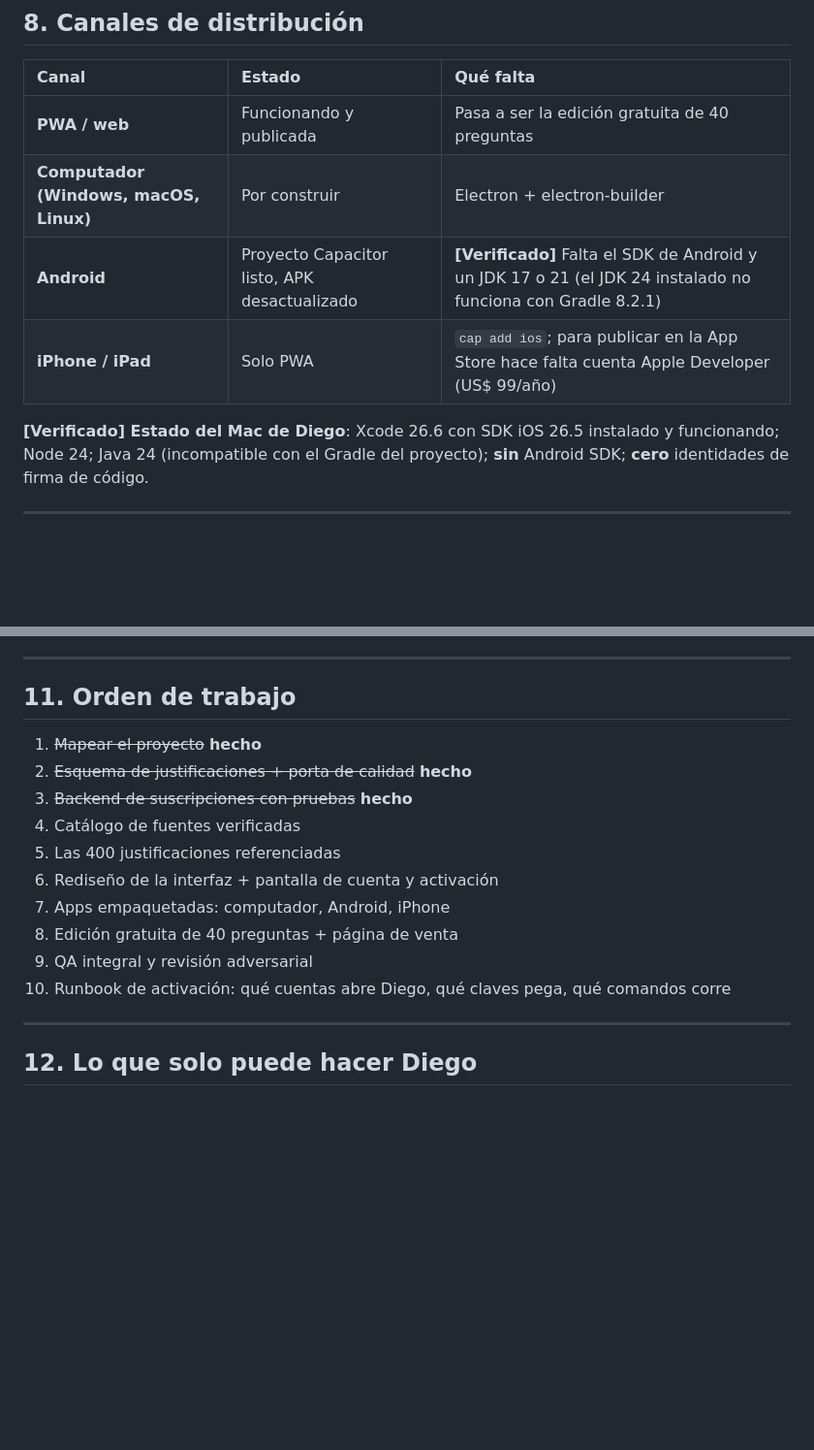
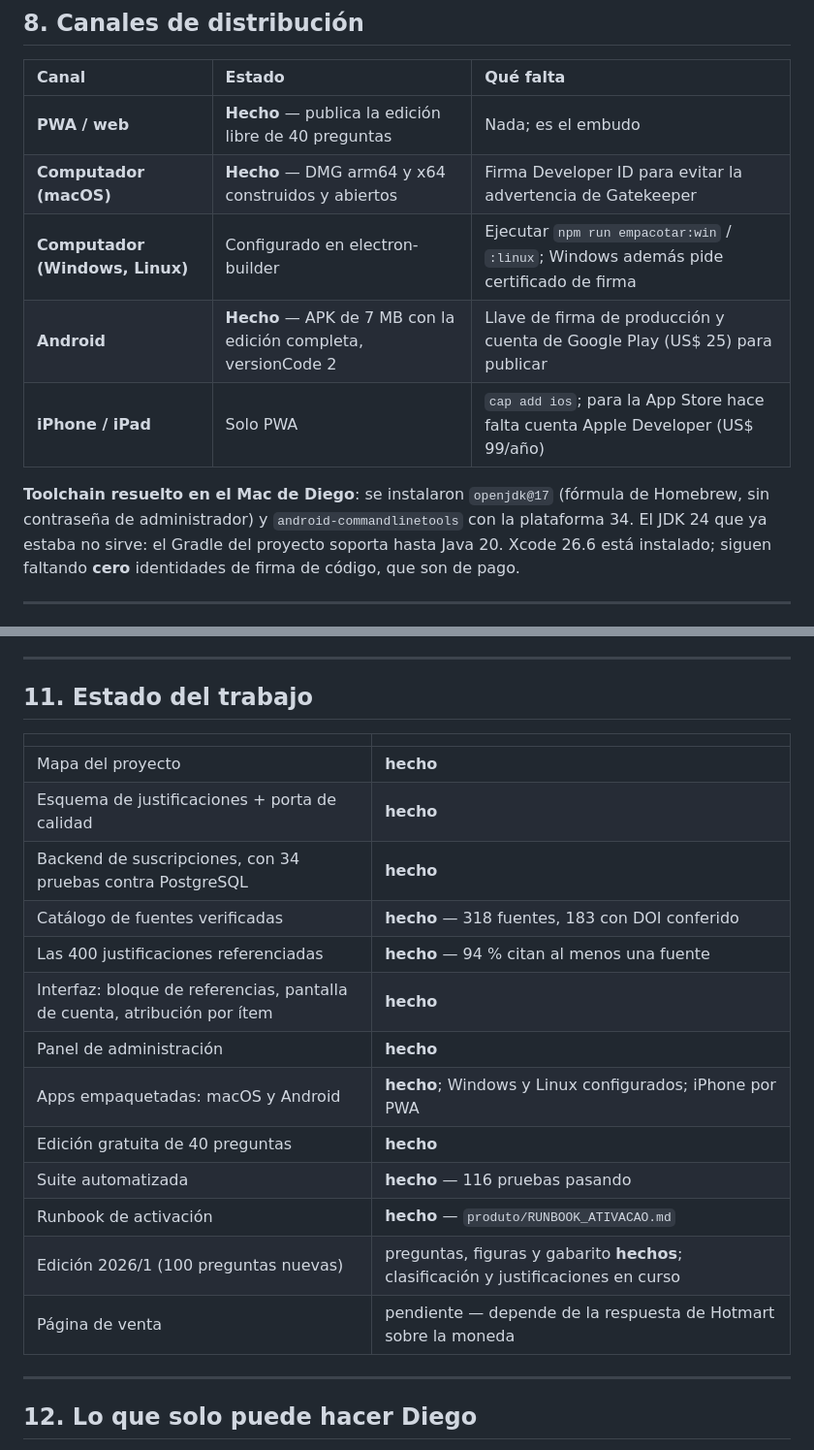
Before and after one commit to idarragaa21-prog/evidentia-revalida, a Markdown page: produto/PLANO_PRODUTO.md, 2 parts joined by grey strips. Shown at 97% size. GitHub-like rendering; blank space fills up the shorter version.

Commit message:
Atualiza o plano com o estado real dos canais e do trabalho
Co-Authored-By: Claude Fable 5 <noreply@anthropic.com>

```diff
--- a/produto/PLANO_PRODUTO.md
+++ b/produto/PLANO_PRODUTO.md
@@ -272,14 +272,16 @@ acceso al vencer la licencia vigente — como máximo 30 días después. Es el e
 
 | Canal | Estado | Qué falta |
 |:--|:--|:--|
-| **PWA / web** | Funcionando y publicada | Pasa a ser la edición gratuita de 40 preguntas |
-| **Computador (Windows, macOS, Linux)** | Por construir | Electron + electron-builder |
-| **Android** | Proyecto Capacitor listo, APK desactualizado | **[Verificado]** Falta el SDK de Android y un JDK 17 o 21 (el JDK 24 instalado no funciona con Gradle 8.2.1) |
-| **iPhone / iPad** | Solo PWA | `cap add ios`; para publicar en la App Store hace falta cuenta Apple Developer (US$ 99/año) |
+| **PWA / web** | **Hecho** — publica la edición libre de 40 preguntas | Nada; es el embudo |
+| **Computador (macOS)** | **Hecho** — DMG arm64 y x64 construidos y abiertos | Firma Developer ID para evitar la advertencia de Gatekeeper |
+| **Computador (Windows, Linux)** | Configurado en electron-builder | Ejecutar `npm run empacotar:win` / `:linux`; Windows además pide certificado de firma |
+| **Android** | **Hecho** — APK de 7 MB con la edición completa, versionCode 2 | Llave de firma de producción y cuenta de Google Play (US$ 25) para publicar |
+| **iPhone / iPad** | Solo PWA | `cap add ios`; para la App Store hace falta cuenta Apple Developer (US$ 99/año) |
 
-**[Verificado] Estado del Mac de Diego**: Xcode 26.6 con SDK iOS 26.5 instalado y funcionando;
-Node 24; Java 24 (incompatible con el Gradle del proyecto); **sin** Android SDK; **cero**
-identidades de firma de código.
+**Toolchain resuelto en el Mac de Diego**: se instalaron `openjdk@17` (fórmula de Homebrew,
+sin contraseña de administrador) y `android-commandlinetools` con la plataforma 34. El JDK 24
+que ya estaba no sirve: el Gradle del proyecto soporta hasta Java 20. Xcode 26.6 está
+instalado; siguen faltando **cero** identidades de firma de código, que son de pago.
 
 ---
 
@@ -334,18 +336,23 @@ producto entero, que es justamente lo único que lo diferencia.
 
 ---
 
-## 11. Orden de trabajo
+## 11. Estado del trabajo
 
-1. ~~Mapear el proyecto~~ **hecho**
-2. ~~Esquema de justificaciones + porta de calidad~~ **hecho**
-3. ~~Backend de suscripciones con pruebas~~ **hecho**
-4. Catálogo de fuentes verificadas
-5. Las 400 justificaciones referenciadas
-6. Rediseño de la interfaz + pantalla de cuenta y activación
-7. Apps empaquetadas: computador, Android, iPhone
-8. Edición gratuita de 40 preguntas + página de venta
-9. QA integral y revisión adversarial
-10. Runbook de activación: qué cuentas abre Diego, qué claves pega, qué comandos corre
+| | |
+|:--|:--|
+| Mapa del proyecto | **hecho** |
+| Esquema de justificaciones + porta de calidad | **hecho** |
+| Backend de suscripciones, con 34 pruebas contra PostgreSQL | **hecho** |
+| Catálogo de fuentes verificadas | **hecho** — 318 fuentes, 183 con DOI conferido |
+| Las 400 justificaciones referenciadas | **hecho** — 94 % citan al menos una fuente |
+| Interfaz: bloque de referencias, pantalla de cuenta, atribución por ítem | **hecho** |
+| Panel de administración | **hecho** |
+| Apps empaquetadas: macOS y Android | **hecho**; Windows y Linux configurados; iPhone por PWA |
+| Edición gratuita de 40 preguntas | **hecho** |
+| Suite automatizada | **hecho** — 116 pruebas pasando |
+| Runbook de activación | **hecho** — `produto/RUNBOOK_ATIVACAO.md` |
+| Edición 2026/1 (100 preguntas nuevas) | preguntas, figuras y gabarito **hechos**; clasificación y justificaciones en curso |
+| Página de venta | pendiente — depende de la respuesta de Hotmart sobre la moneda |
 
 ---
 
```
